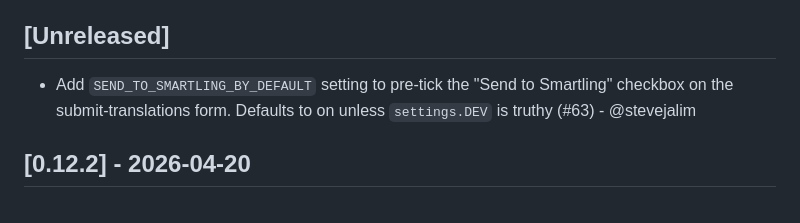
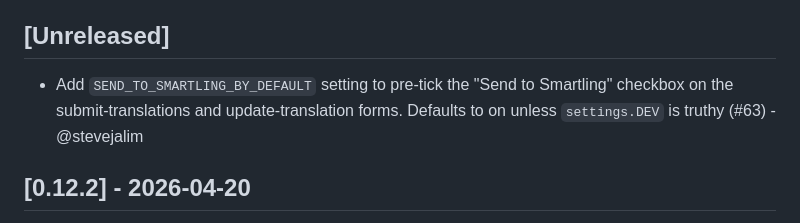
Before and after one commit to mozilla/wagtail-localize-smartling, a Markdown page: CHANGELOG.md, the part around the change. GitHub-like rendering.

Commit message:
docs: changelog mentions both submit and update-translation forms
Per PR review: the hook is loaded globally and pre-ticks the checkbox on
the update-translation form as well as the submit form.

Co-Authored-By: Claude Opus 4.7 (1M context) <noreply@anthropic.com>

```diff
--- a/CHANGELOG.md
+++ b/CHANGELOG.md
@@ -7,7 +7,7 @@ and this project adheres to [Semantic Versioning](https://semver.org/spec/v2.0.0
 
 ## [Unreleased]
 
-- Add `SEND_TO_SMARTLING_BY_DEFAULT` setting to pre-tick the "Send to Smartling" checkbox on the submit-translations form. Defaults to on unless `settings.DEV` is truthy (#63) - @stevejalim
+- Add `SEND_TO_SMARTLING_BY_DEFAULT` setting to pre-tick the "Send to Smartling" checkbox on the submit-translations and update-translation forms. Defaults to on unless `settings.DEV` is truthy (#63) - @stevejalim
 
 ## [0.12.2] - 2026-04-20
 
```
